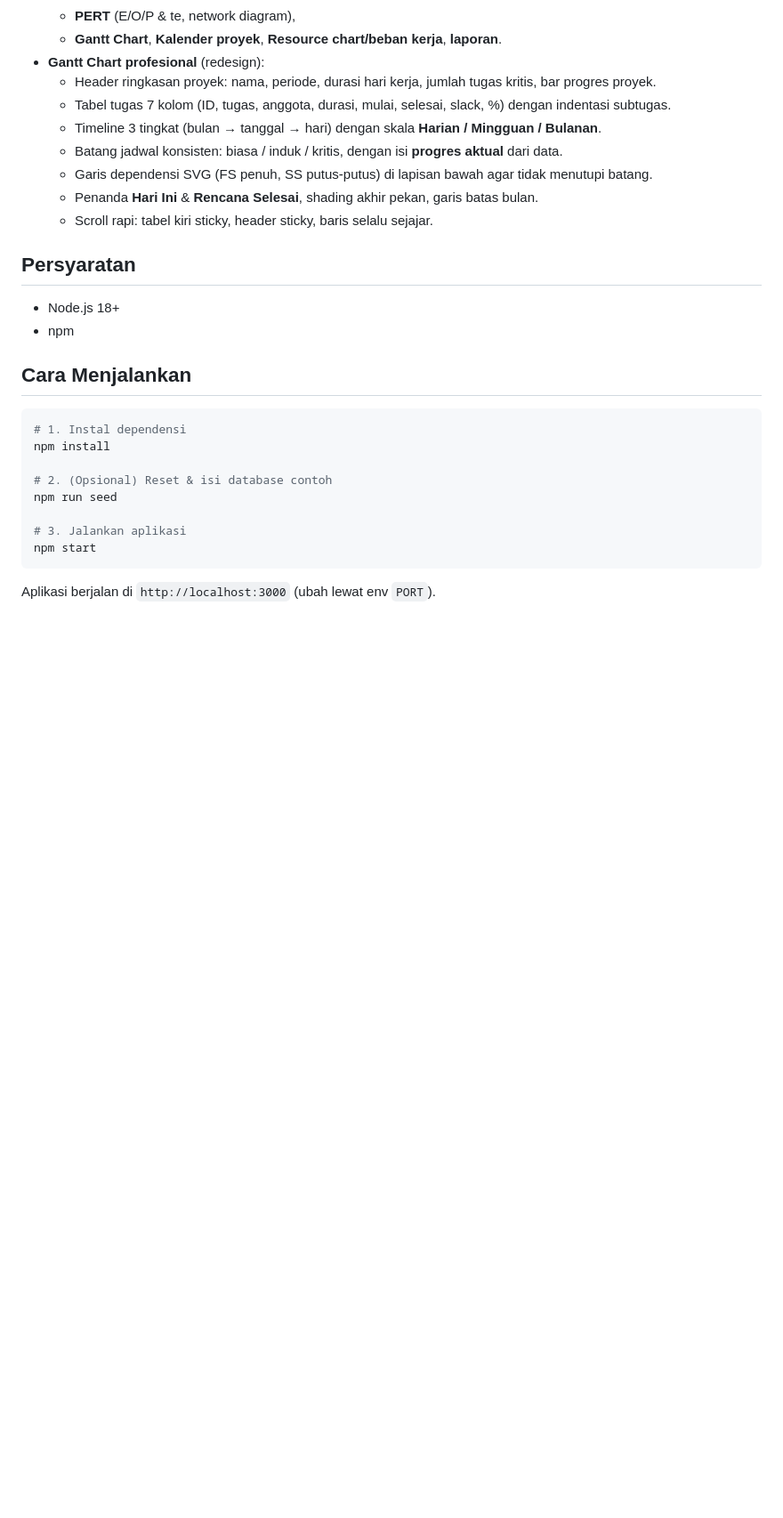
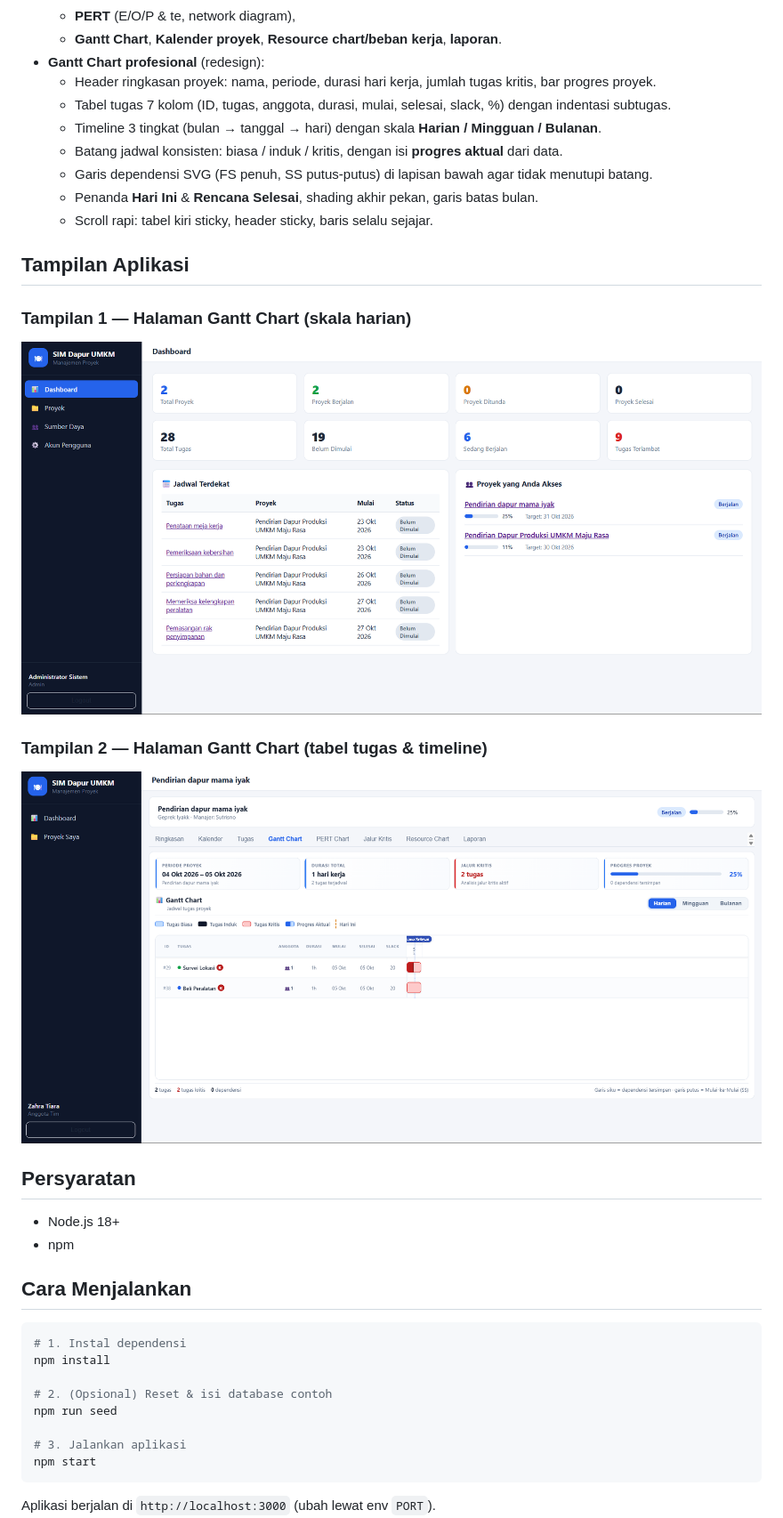
Before and after one commit to sutrisnosenen/sim-dapur-umkm, a Markdown page: README.md, the part around the change. Shown at 89% size. GitHub-like rendering; pictures changed too: assets/gantt-tampilan1.png (added), assets/gantt-tampilan2.png (added); blank space fills up the shorter version.

Commit message:
Sisipkan screenshot tampilan Gantt ke README
Gambar dipindah ke assets/ dan ditautkan pada bagian "Tampilan Aplikasi".

🤖 Generated with Codebuff
Co-Authored-By: Codebuff <noreply@codebuff.com>

```diff
--- a/README.md
+++ b/README.md
@@ -21,6 +21,16 @@ Sistem Informasi Manajemen Proyek untuk persiapan pendirian dapur produksi UMKM.
   - Garis dependensi SVG (FS penuh, SS putus-putus) di lapisan bawah agar tidak menutupi batang.
   - Penanda **Hari Ini** & **Rencana Selesai**, shading akhir pekan, garis batas bulan.
   - Scroll rapi: tabel kiri sticky, header sticky, baris selalu sejajar.
+
+## Tampilan Aplikasi
+
+### Tampilan 1 — Halaman Gantt Chart (skala harian)
+
+![Tampilan 1 Gantt Chart](assets/gantt-tampilan1.png)
+
+### Tampilan 2 — Halaman Gantt Chart (tabel tugas & timeline)
+
+![Tampilan 2 Gantt Chart](assets/gantt-tampilan2.png)
 
 ## Persyaratan
 
```
